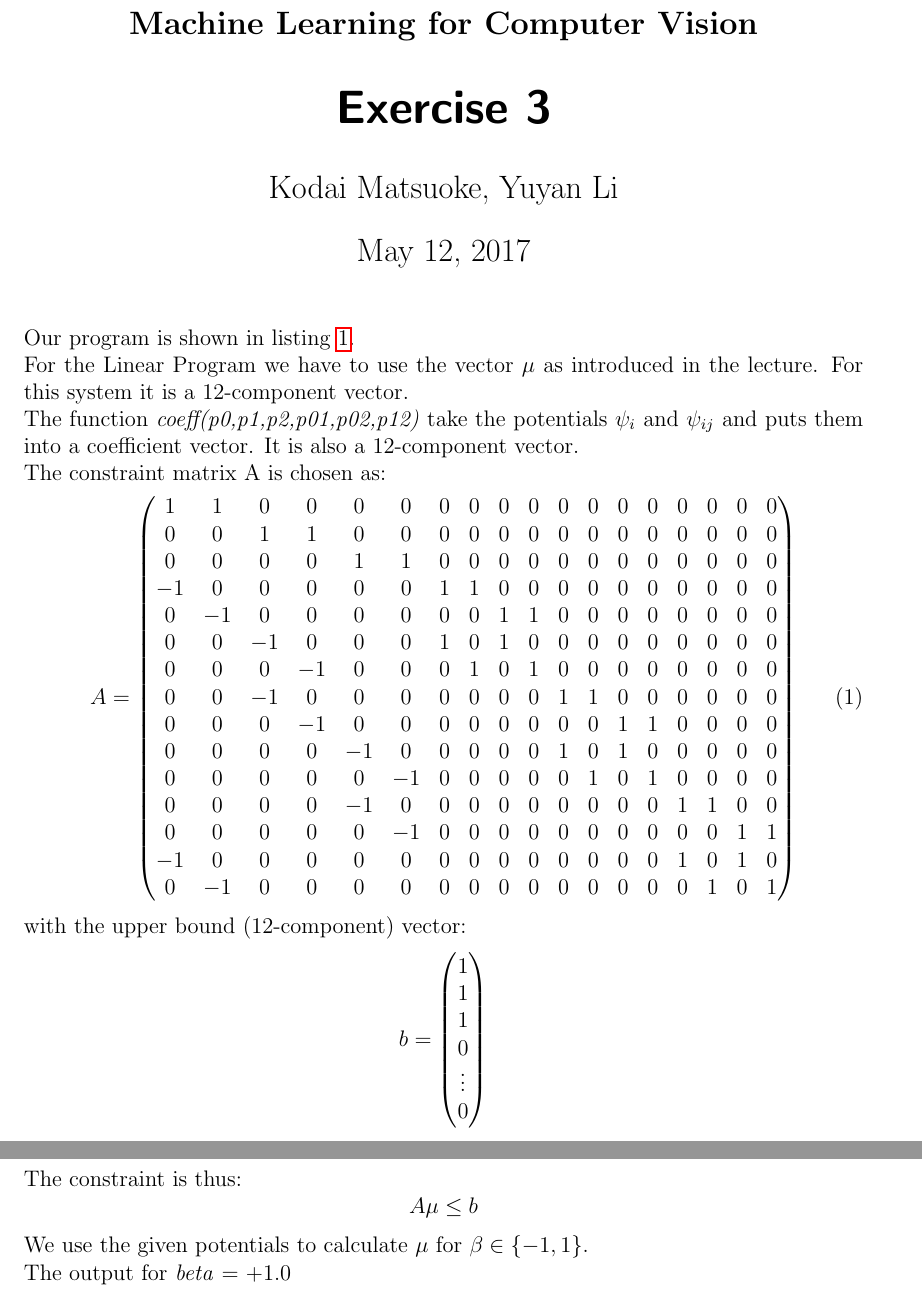
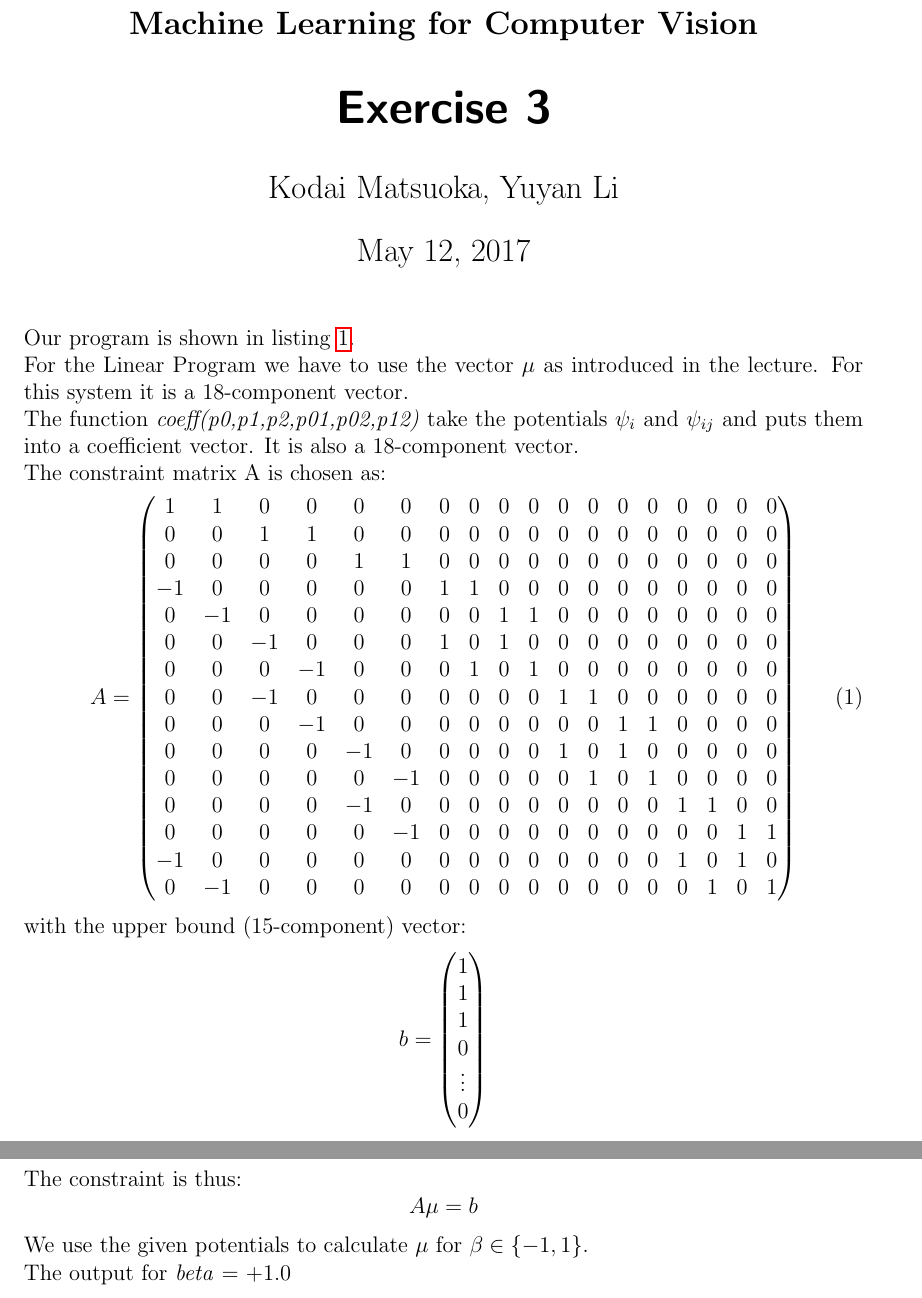
Before and after one commit to kodaig/ML_Heidelberg, a LaTeX problem sheet (exercise03/exercise3.tex): two parts of pages 1 and 2 of 3, joined at a grey line, cut so that both start at the same text. Compiled offline with pdfLaTeX.

Commit message:
fix vector sizes

```diff
--- a/exercise03/exercise3.tex
+++ b/exercise03/exercise3.tex
@@ -3,7 +3,7 @@
 \input{../common/header.tex}
 \setcounter{MaxMatrixCols}{20}
 
-\author{Kodai Matsuoke, Yuyan Li}
+\author{Kodai Matsuoka, Yuyan Li}
 \subject{Machine Learning for Computer Vision}
 \title{Exercise 3}
 % \subtitle{}
@@ -16,9 +16,9 @@
 
 Our program is shown in \cref{lst:lp}.
 
-For the Linear Program we have to use the vector $\mu$ as introduced in the lecture. For this system it is a 12-component vector.
+For the Linear Program we have to use the vector $\mu$ as introduced in the lecture. For this system it is a 18-component vector.
 
-The function \textit{coeff(p0,p1,p2,p01,p02,p12)} take the potentials $\psi_i$ and $\psi_{ij}$ and puts them into a coefficient vector. It is also a 12-component vector.
+The function \textit{coeff(p0,p1,p2,p01,p02,p12)} take the potentials $\psi_i$ and $\psi_{ij}$ and puts them into a coefficient vector. It is also a 18-component vector.
 
 The constraint matrix A is chosen as:
 \begin{equation}
@@ -41,7 +41,7 @@ The constraint matrix A is chosen as:
    0 & -1 & 0 & 0 & 0 & 0 & 0 & 0 & 0 & 0 & 0 & 0 & 0 & 0 & 0 & 1 & 0 & 1
    \end{pmatrix}
 \end{equation}
-with the upper bound (12-component) vector:
+with the upper bound (15-component) vector:
 \[
   b =
   \begin{pmatrix}
@@ -56,7 +56,7 @@ with the upper bound (12-component) vector:
 
 The constraint is thus:
 \[
-  A \mu \leq b
+  A \mu = b
 \]
 
 We use the given potentials to calculate $\mu$ for $\beta \in \{-1,1\}$.
```
